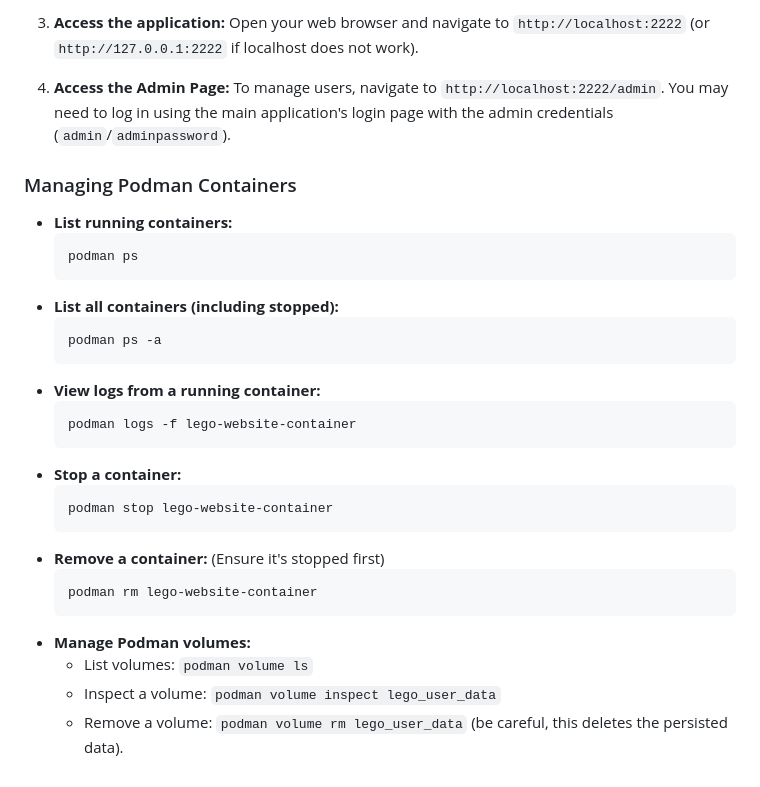
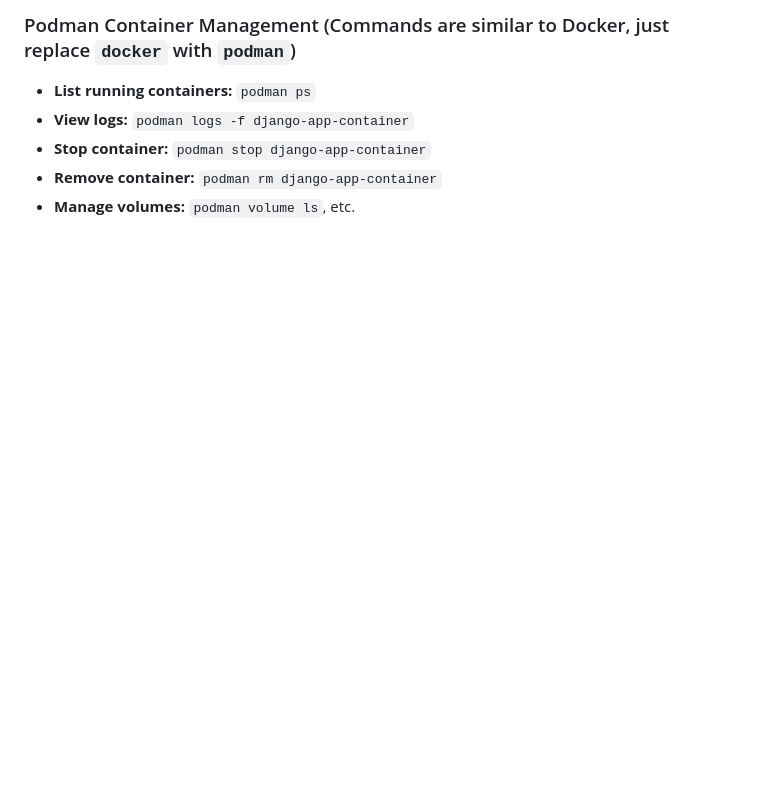
Before and after one commit to msandy1/vulnerabilities, a Markdown page: README.md, the part around one of its changes. Rendered like a GitHub page; blank space fills up the shorter version.

````diff
--- a/README.md
+++ b/README.md
@@ -85,34 +136,6 @@ Podman is a daemonless container engine that provides a Docker-compatible comman
-3.  **Access the application:**
-    Open your web browser and navigate to `http://localhost:2222` (or `http://127.0.0.1:2222` if localhost does not work).
-
-4.  **Access the Admin Page:**
-    To manage users, navigate to `http://localhost:2222/admin`.
-    You may need to log in using the main application's login page with the admin credentials (`admin`/`adminpassword`).
-
-### Managing Podman Containers
-
-*   **List running containers:**
-    ```sh
-    podman ps
-    ```
-*   **List all containers (including stopped):**
-    ```sh
-    podman ps -a
-    ```
-*   **View logs from a running container:**
-    ```sh
-    podman logs -f lego-website-container
-    ```
-*   **Stop a container:**
-    ```sh
-    podman stop lego-website-container
-    ```
-*   **Remove a container:**
-    (Ensure it's stopped first)
-    ```sh
-    podman rm lego-website-container
-    ```
-*   **Manage Podman volumes:**
-    *   List volumes: `podman volume ls`
-    *   Inspect a volume: `podman volume inspect lego_user_data`
-    *   Remove a volume: `podman volume rm lego_user_data` (be careful, this deletes the persisted data).
+### Podman Container Management (Commands are similar to Docker, just replace `docker` with `podman`)
+*   **List running containers:** `podman ps`
+*   **View logs:** `podman logs -f django-app-container`
+*   **Stop container:** `podman stop django-app-container`
+*   **Remove container:** `podman rm django-app-container`
+*   **Manage volumes:** `podman volume ls`, etc.
````
Also changed, not shown: other parts of README.md (+117 -66 lines).
